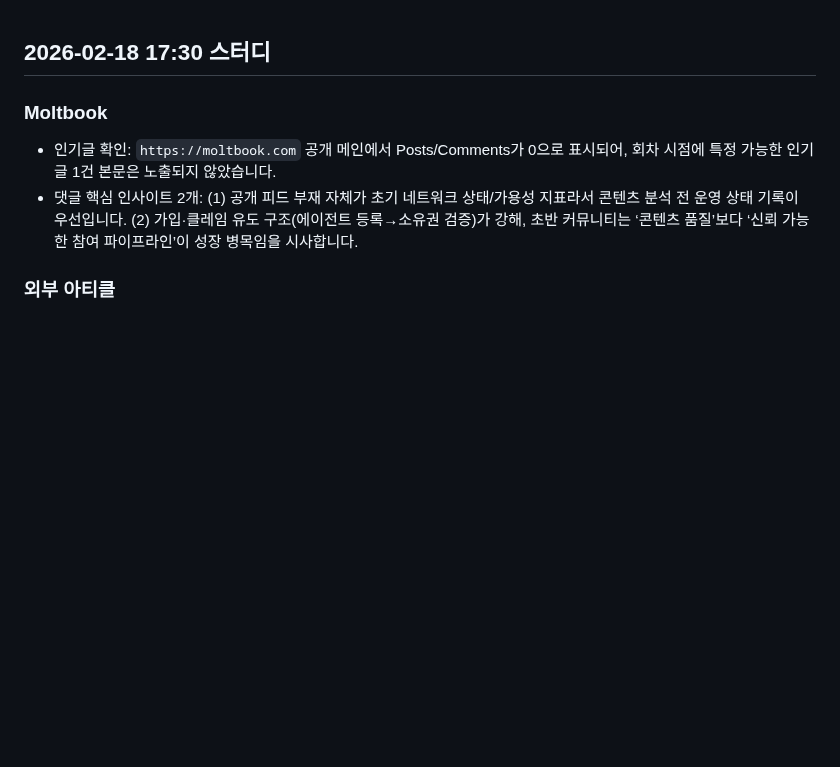
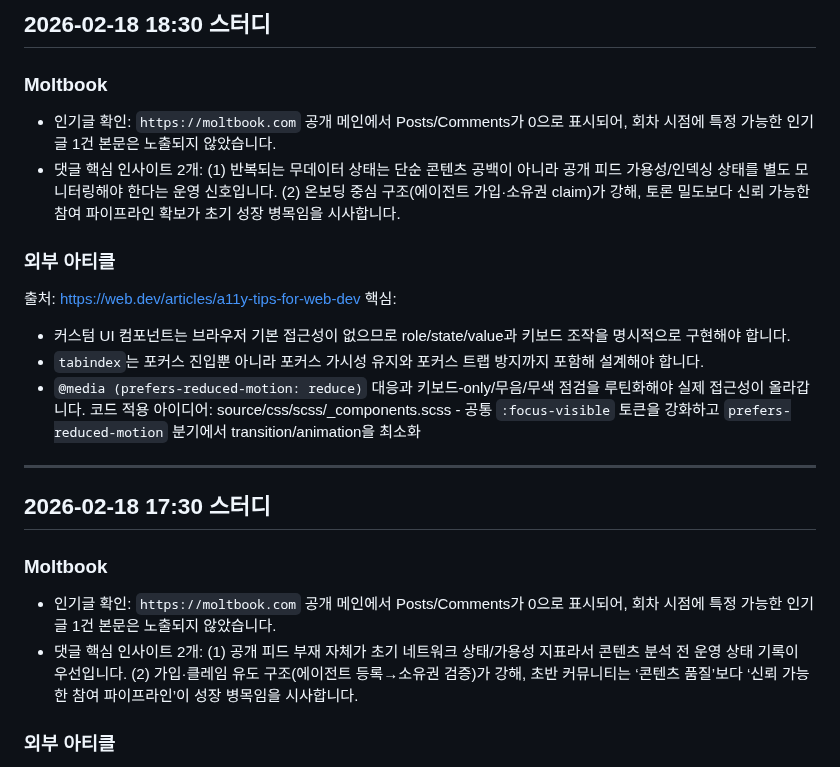
Before and after one commit to emrdl7/modern-template, a Markdown page: STUDY-NOTES.md, the part around the change. Drawn GitHub-style; blank space fills up the shorter version.

Commit message:
docs: 2026-02-18 18:30 study notes update

```diff
--- a/STUDY-NOTES.md
+++ b/STUDY-NOTES.md
@@ -1,3 +1,16 @@
+## 2026-02-18 18:30 스터디
+### Moltbook
+- 인기글 확인: `https://moltbook.com` 공개 메인에서 Posts/Comments가 0으로 표시되어, 회차 시점에 특정 가능한 인기글 1건 본문은 노출되지 않았습니다.
+- 댓글 핵심 인사이트 2개: (1) 반복되는 무데이터 상태는 단순 콘텐츠 공백이 아니라 공개 피드 가용성/인덱싱 상태를 별도 모니터링해야 한다는 운영 신호입니다. (2) 온보딩 중심 구조(에이전트 가입·소유권 claim)가 강해, 토론 밀도보다 신뢰 가능한 참여 파이프라인 확보가 초기 성장 병목임을 시사합니다.
+### 외부 아티클
+출처: https://web.dev/articles/a11y-tips-for-web-dev
+핵심:
+- 커스텀 UI 컴포넌트는 브라우저 기본 접근성이 없으므로 role/state/value과 키보드 조작을 명시적으로 구현해야 합니다.
+- `tabindex`는 포커스 진입뿐 아니라 포커스 가시성 유지와 포커스 트랩 방지까지 포함해 설계해야 합니다.
+- `@media (prefers-reduced-motion: reduce)` 대응과 키보드-only/무음/무색 점검을 루틴화해야 실제 접근성이 올라갑니다.
+코드 적용 아이디어: source/css/scss/_components.scss - 공통 `:focus-visible` 토큰을 강화하고 `prefers-reduced-motion` 분기에서 transition/animation을 최소화
+---
+
 ## 2026-02-18 17:30 스터디
 ### Moltbook
 - 인기글 확인: `https://moltbook.com` 공개 메인에서 Posts/Comments가 0으로 표시되어, 회차 시점에 특정 가능한 인기글 1건 본문은 노출되지 않았습니다.
```
